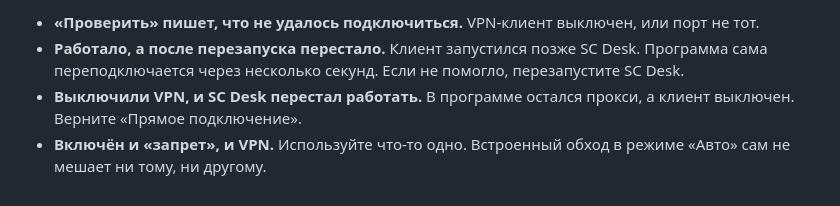
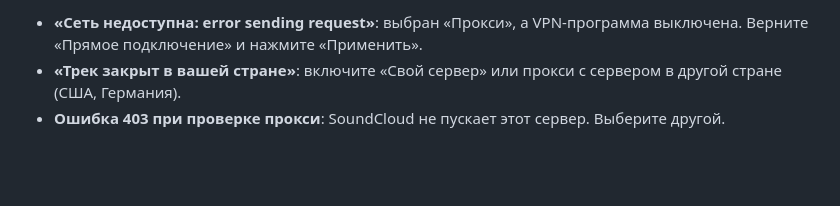
Before and after one commit to b1rkarokK/SC-Desktop, a Markdown page: docs/PROXY.ru.md, the part around one of its changes. Rendered like a GitHub page; blank space fills up the shorter version.

```diff
--- a/docs/PROXY.ru.md
+++ b/docs/PROXY.ru.md
@@ -48,5 +58,4 @@ Get-NetTCPConnection -State Listen -LocalAddress 127.0.0.1 | Select-Object Local
 
-- **«Проверить» пишет, что не удалось подключиться.** VPN-клиент выключен, или порт не тот.
-- **Работало, а после перезапуска перестало.** Клиент запустился позже SC Desk. Программа сама переподключается через несколько секунд. Если не помогло, перезапустите SC Desk.
-- **Выключили VPN, и SC Desk перестал работать.** В программе остался прокси, а клиент выключен. Верните «Прямое подключение».
-- **Включён и «запрет», и VPN.** Используйте что-то одно. Встроенный обход в режиме «Авто» сам не мешает ни тому, ни другому.
+- **«Сеть недоступна: error sending request»**: выбран «Прокси», а VPN-программа выключена. Верните «Прямое подключение» и нажмите «Применить».
+- **«Трек закрыт в вашей стране»**: включите «Свой сервер» или прокси с сервером в другой стране (США, Германия).
+- **Ошибка 403 при проверке прокси**: SoundCloud не пускает этот сервер. Выберите другой.
```
Also changed, not shown: other parts of docs/PROXY.ru.md (+36 -26 lines).
